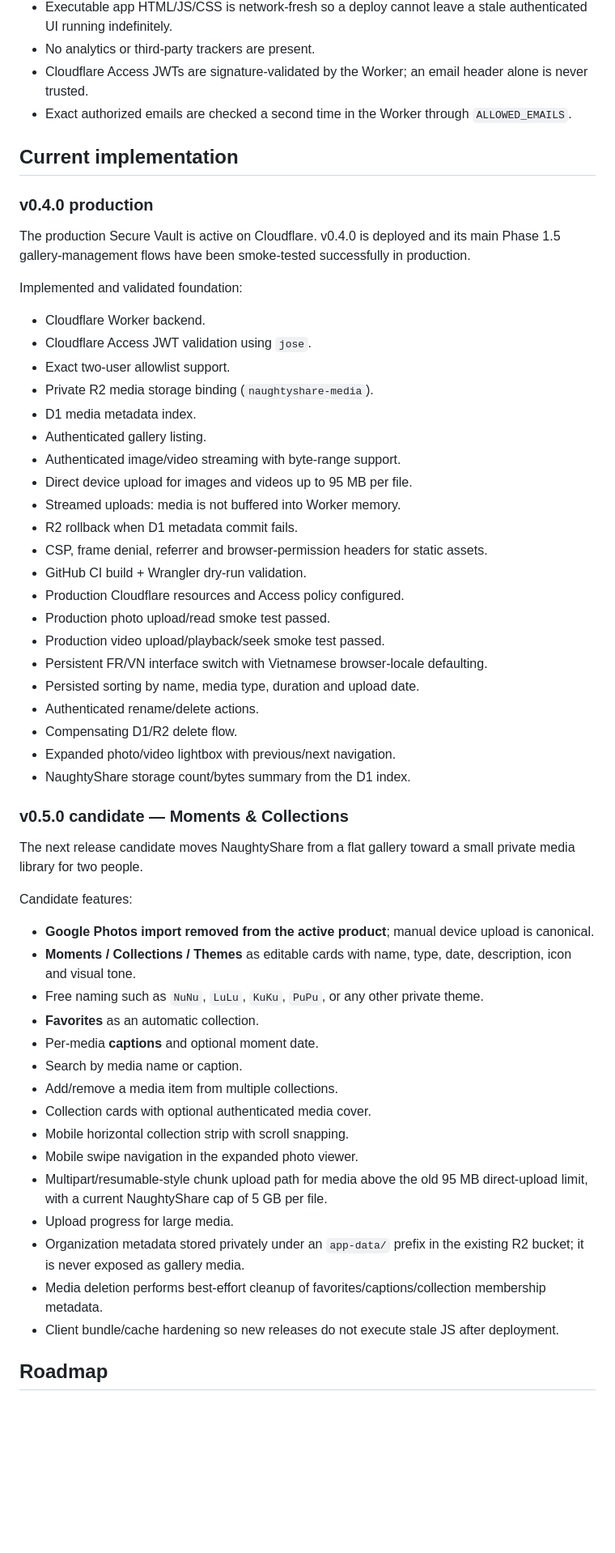
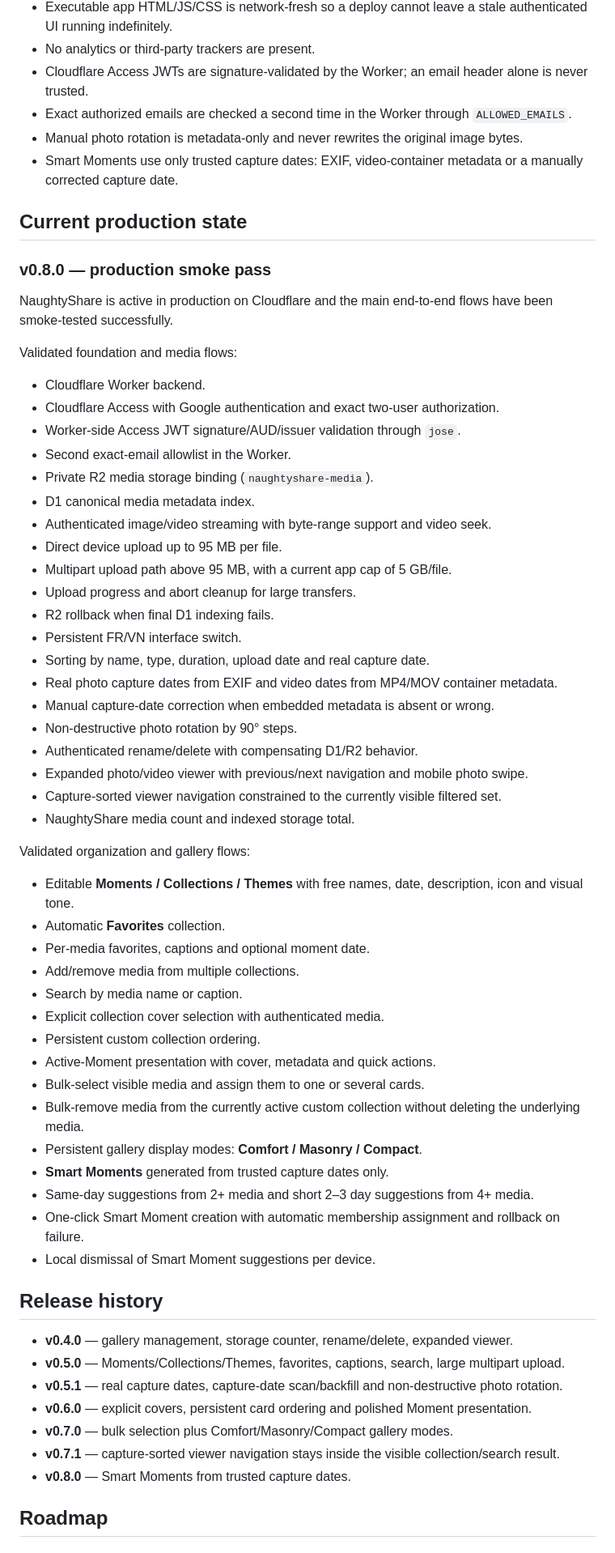
Before and after one commit to shinobione/NaughtyShare, a Markdown page: README.md, the part around one of its changes. Shown at 81% size. GitHub-like rendering; blank space fills up the shorter version.

```diff
--- a/README.md
+++ b/README.md
@@ -37,58 +35,65 @@ NaughtyShare Worker + static PWA
 - No analytics or third-party trackers are present.
 - Cloudflare Access JWTs are signature-validated by the Worker; an email header alone is never trusted.
 - Exact authorized emails are checked a second time in the Worker through `ALLOWED_EMAILS`.
+- Manual photo rotation is metadata-only and never rewrites the original image bytes.
+- Smart Moments use only trusted capture dates: EXIF, video-container metadata or a manually corrected capture date.
 
-## Current implementation
+## Current production state
 
-### v0.4.0 production
+### v0.8.0 — production smoke pass
 
-The production Secure Vault is active on Cloudflare. v0.4.0 is deployed and its main Phase 1.5 gallery-management flows have been smoke-tested successfully in production.
+NaughtyShare is active in production on Cloudflare and the main end-to-end flows have been smoke-tested successfully.
 
-Implemented and validated foundation:
+Validated foundation and media flows:
 
 - Cloudflare Worker backend.
-- Cloudflare Access JWT validation using `jose`.
-- Exact two-user allowlist support.
+- Cloudflare Access with Google authentication and exact two-user authorization.
+- Worker-side Access JWT signature/AUD/issuer validation through `jose`.
+- Second exact-email allowlist in the Worker.
 - Private R2 media storage binding (`naughtyshare-media`).
-- D1 media metadata index.
-- Authenticated gallery listing.
-- Authenticated image/video streaming with byte-range support.
-- Direct device upload for images and videos up to 95 MB per file.
-- Streamed uploads: media is not buffered into Worker memory.
-- R2 rollback when D1 metadata commit fails.
-- CSP, frame denial, referrer and browser-permission headers for static assets.
-- GitHub CI build + Wrangler dry-run validation.
-- Production Cloudflare resources and Access policy configured.
-- Production photo upload/read smoke test passed.
-- Production video upload/playback/seek smoke test passed.
-- Persistent FR/VN interface switch with Vietnamese browser-locale defaulting.
-- Persisted sorting by name, media type, duration and upload date.
-- Authenticated rename/delete actions.
-- Compensating D1/R2 delete flow.
-- Expanded photo/video lightbox with previous/next navigation.
-- NaughtyShare storage count/bytes summary from the D1 index.
+- D1 canonical media metadata index.
+- Authenticated image/video streaming with byte-range support and video seek.
+- Direct device upload up to 95 MB per file.
+- Multipart upload path above 95 MB, with a current app cap of 5 GB/file.
+- Upload progress and abort cleanup for large transfers.
+- R2 rollback when final D1 indexing fails.
+- Persistent FR/VN interface switch.
+- Sorting by name, type, duration, upload date and real capture date.
+- Real photo capture dates from EXIF and video dates from MP4/MOV container metadata.
+- Manual capture-date correction when embedded metadata is absent or wrong.
+- Non-destructive photo rotation by 90° steps.
+- Authenticated rename/delete with compensating D1/R2 behavior.
+- Expanded photo/video viewer with previous/next navigation and mobile photo swipe.
+- Capture-sorted viewer navigation constrained to the currently visible filtered set.
+- NaughtyShare media count and indexed storage total.
 
-### v0.5.0 candidate — Moments & Collections
+Validated organization and gallery flows:
 
-The next release candidate moves NaughtyShare from a flat gallery toward a small private media library for two people.
+- Editable **Moments / Collections / Themes** with free names, date, description, icon and visual tone.
+- Automatic **Favorites** collection.
+- Per-media favorites, captions and optional moment date.
+- Add/remove media from multiple collections.
+- Search by media name or caption.
+- Explicit collection cover selection with authenticated media.
+- Persistent custom collection ordering.
+- Active-Moment presentation with cover, metadata and quick actions.
+- Bulk-select visible media and assign them to one or several cards.
+- Bulk-remove media from the currently active custom collection without deleting the underlying media.
+- Persistent gallery display modes: **Comfort / Masonry / Compact**.
+- **Smart Moments** generated from trusted capture dates only.
+- Same-day suggestions from 2+ media and short 2–3 day suggestions from 4+ media.
+- One-click Smart Moment creation with automatic membership assignment and rollback on failure.
+- Local dismissal of Smart Moment suggestions per device.
 
-Candidate features:
+## Release history
 
-- **Google Photos import removed from the active product**; manual device upload is canonical.
-- **Moments / Collections / Themes** as editable cards with name, type, date, description, icon and visual tone.
-- Free naming such as `NuNu`, `LuLu`, `KuKu`, `PuPu`, or any other private theme.
-- **Favorites** as an automatic collection.
-- Per-media **captions** and optional moment date.
-- Search by media name or caption.
-- Add/remove a media item from multiple collections.
-- Collection cards with optional authenticated media cover.
-- Mobile horizontal collection strip with scroll snapping.
-- Mobile swipe navigation in the expanded photo viewer.
-- Multipart/resumable-style chunk upload path for media above the old 95 MB direct-upload limit, with a current NaughtyShare cap of 5 GB per file.
-- Upload progress for large media.
-- Organization metadata stored privately under an `app-data/` prefix in the existing R2 bucket; it is never exposed as gallery media.
-- Media deletion performs best-effort cleanup of favorites/captions/collection membership metadata.
-- Client bundle/cache hardening so new releases do not execute stale JS after deployment.
+- **v0.4.0** — gallery management, storage counter, rename/delete, expanded viewer.
+- **v0.5.0** — Moments/Collections/Themes, favorites, captions, search, large multipart upload.
+- **v0.5.1** — real capture dates, capture-date scan/backfill and non-destructive photo rotation.
+- **v0.6.0** — explicit covers, persistent card ordering and polished Moment presentation.
+- **v0.7.0** — bulk selection plus Comfort/Masonry/Compact gallery modes.
+- **v0.7.1** — capture-sorted viewer navigation stays inside the visible collection/search result.
+- **v0.8.0** — Smart Moments from trusted capture dates.
 
 ## Roadmap
 
```
Also changed, not shown: other parts of README.md (+61 -49 lines).
